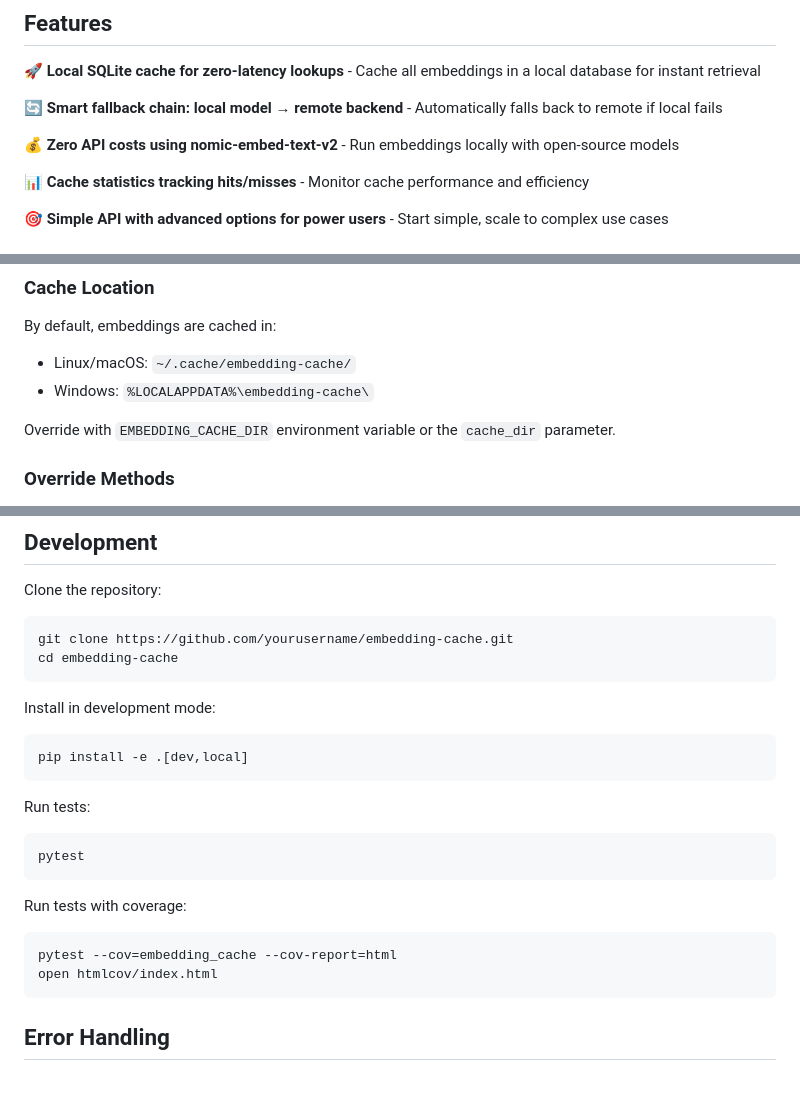
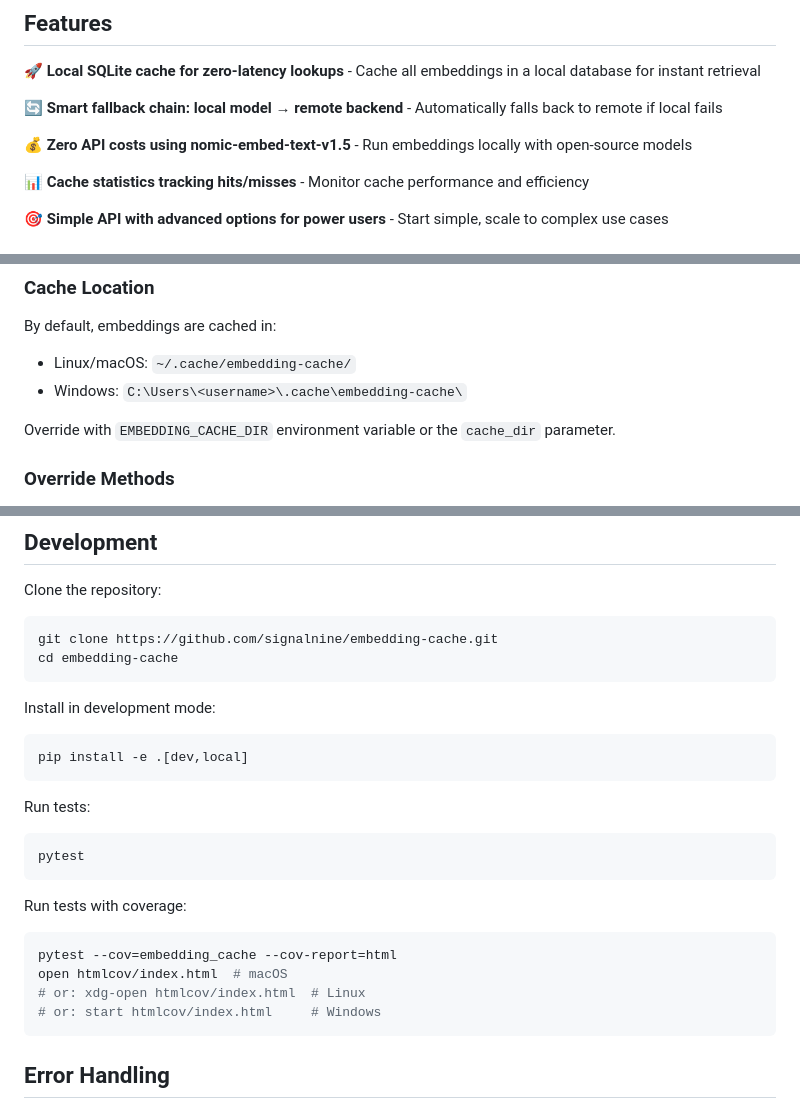
Before and after one commit to signalnine/embedding-cache, a Markdown page: README.md, 3 parts joined by grey strips. Rendered like a GitHub page; blank space fills up the shorter version.

Commit message:
fix: correct model name and paths in documentation
Important documentation fixes:

1. Fixed model name inconsistency:
   - Changed "nomic-embed-text-v2" to "nomic-embed-text-v1.5" (matches implementation)
   - Ensures users know the actual model being used

2. Fixed Windows cache path:
   - Changed from "%LOCALAPPDATA%\embedding-cache\"
   - To "C:\Users\<username>\.cache\embedding-cache\"
   - Reflects actual Path.home() / ".cache" behavior

3. Updated GitHub repository URL:
   - Changed from placeholder "yourusername"
   - To actual repository "signalnine/embedding-cache"

4. Added cross-platform coverage commands:
   - Added Linux (xdg-open) and Windows (start) commands
   - Makes development section usable on all platforms

🤖 Generated with [Claude Code](https://claude.com/claude-code)

Co-Authored-By: Claude <noreply@anthropic.com>

````diff
--- a/README.md
+++ b/README.md
@@ -8,7 +8,7 @@ A Python client library that caches embedding vectors locally with smart fallbac
 
 🔄 **Smart fallback chain: local model → remote backend** - Automatically falls back to remote if local fails
 
-💰 **Zero API costs using nomic-embed-text-v2** - Run embeddings locally with open-source models
+💰 **Zero API costs using nomic-embed-text-v1.5** - Run embeddings locally with open-source models
 
 📊 **Cache statistics tracking hits/misses** - Monitor cache performance and efficiency
 
@@ -100,7 +100,7 @@ print(cache.stats)
 
 By default, embeddings are cached in:
 - Linux/macOS: `~/.cache/embedding-cache/`
-- Windows: `%LOCALAPPDATA%\embedding-cache\`
+- Windows: `C:\Users\<username>\.cache\embedding-cache\`
 
 Override with `EMBEDDING_CACHE_DIR` environment variable or the `cache_dir` parameter.
 
@@ -172,7 +172,7 @@ pytest tests/ --cov=embedding_cache --cov-report=html
 Clone the repository:
 
 ```bash
-git clone https://github.com/yourusername/embedding-cache.git
+git clone https://github.com/signalnine/embedding-cache.git
 cd embedding-cache
 ```
 
@@ -192,7 +192,9 @@ Run tests with coverage:
 
 ```bash
 pytest --cov=embedding_cache --cov-report=html
-open htmlcov/index.html
+open htmlcov/index.html  # macOS
+# or: xdg-open htmlcov/index.html  # Linux
+# or: start htmlcov/index.html     # Windows
 ```
 
 ## Error Handling
````
